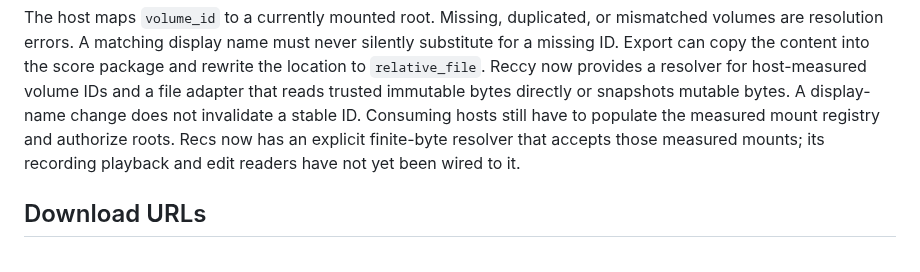
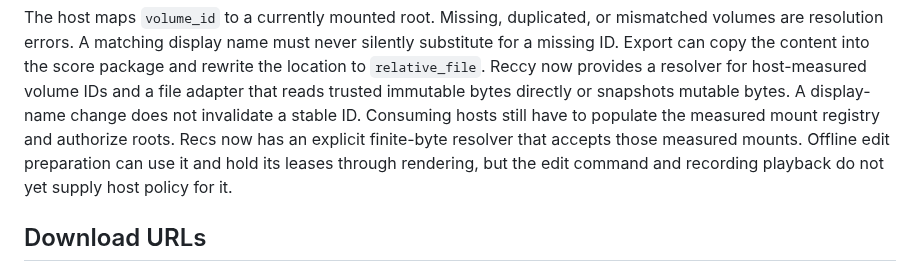
Before and after one commit to rec/ufor, a Markdown page: plan/url-paths.md, the part around the change. Rendered like a GitHub page.

Commit message:
Record offline edit asset preparation in plans

```diff
--- a/plan/url-paths.md
+++ b/plan/url-paths.md
@@ -51,8 +51,9 @@ Reccy now provides a resolver for host-measured volume IDs and a file adapter
 that reads trusted immutable bytes directly or snapshots mutable bytes. A
 display-name change does not invalidate a stable ID. Consuming hosts still
 have to populate the measured mount registry and authorize roots. Recs now has
-an explicit finite-byte resolver that accepts those measured mounts; its
-recording playback and edit readers have not yet been wired to it.
+an explicit finite-byte resolver that accepts those measured mounts. Offline
+edit preparation can use it and hold its leases through rendering, but the edit
+command and recording playback do not yet supply host policy for it.
 
 ## Download URLs
 
```
Also changed, not shown: plan/asset-cache.md (+7 -6 lines).
